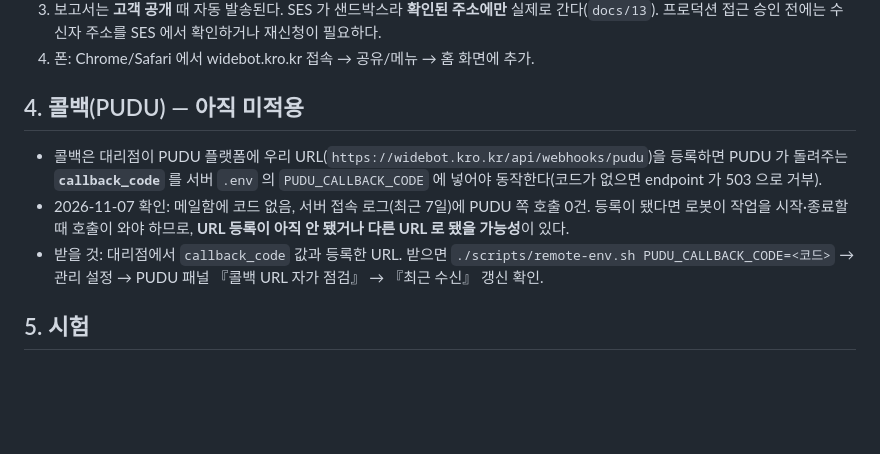
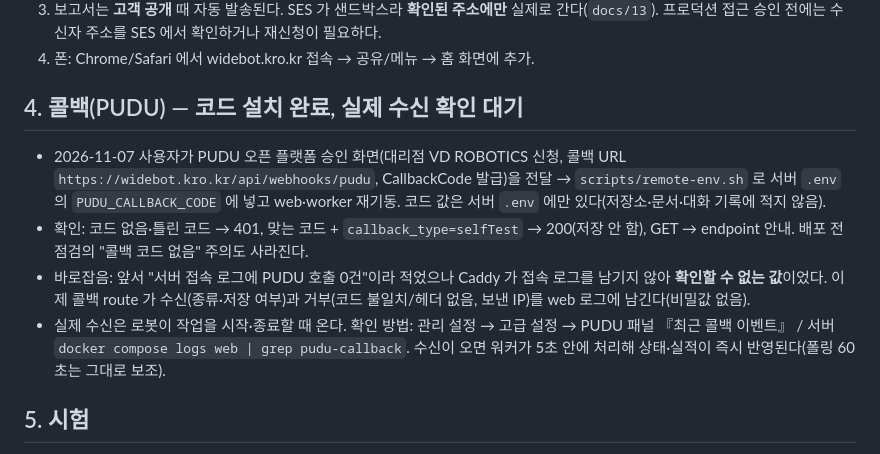
Before and after one commit to mylightelf-del/robot-system, a Markdown page: docs/18-개선-A.md, the part around the change. GitHub-like rendering; blank space fills up the shorter version.

Commit message:
문서: 콜백 코드 설치·확인 상태, 접속 로그 관련 기술 정정
Co-Authored-By: Claude Fable 5.1 <noreply@anthropic.com>
Claude-Session: https://claude.ai/code/session_01GKxwpfw5yHJvVmXGZFLG8u

```diff
--- a/docs/18-개선-A.md
+++ b/docs/18-개선-A.md
@@ -25,10 +25,11 @@
 3. 보고서는 **고객 공개** 때 자동 발송된다. SES 가 샌드박스라 **확인된 주소에만** 실제로 간다(`docs/13`). 프로덕션 접근 승인 전에는 수신자 주소를 SES 에서 확인하거나 재신청이 필요하다.
 4. 폰: Chrome/Safari 에서 widebot.kro.kr 접속 → 공유/메뉴 → 홈 화면에 추가.
 
-## 4. 콜백(PUDU) — 아직 미적용
-- 콜백은 대리점이 PUDU 플랫폼에 우리 URL(`https://widebot.kro.kr/api/webhooks/pudu`)을 등록하면 PUDU 가 돌려주는 **`callback_code`** 를 서버 `.env` 의 `PUDU_CALLBACK_CODE` 에 넣어야 동작한다(코드가 없으면 endpoint 가 503 으로 거부).
-- 2026-11-07 확인: 메일함에 코드 없음, 서버 접속 로그(최근 7일)에 PUDU 쪽 호출 0건. 등록이 됐다면 로봇이 작업을 시작·종료할 때 호출이 와야 하므로, **URL 등록이 아직 안 됐거나 다른 URL 로 됐을 가능성**이 있다.
-- 받을 것: 대리점에서 `callback_code` 값과 등록한 URL. 받으면 `./scripts/remote-env.sh PUDU_CALLBACK_CODE=<코드>` → 관리 설정 → PUDU 패널 『콜백 URL 자가 점검』 → 『최근 수신』 갱신 확인.
+## 4. 콜백(PUDU) — 코드 설치 완료, 실제 수신 확인 대기
+- 2026-11-07 사용자가 PUDU 오픈 플랫폼 승인 화면(대리점 VD ROBOTICS 신청, 콜백 URL `https://widebot.kro.kr/api/webhooks/pudu`, CallbackCode 발급)을 전달 → `scripts/remote-env.sh` 로 서버 `.env` 의 `PUDU_CALLBACK_CODE` 에 넣고 web·worker 재기동. 코드 값은 서버 `.env` 에만 있다(저장소·문서·대화 기록에 적지 않음).
+- 확인: 코드 없음·틀린 코드 → 401, 맞는 코드 + `callback_type=selfTest` → 200(저장 안 함), GET → endpoint 안내. 배포 전 점검의 "콜백 코드 없음" 주의도 사라진다.
+- 바로잡음: 앞서 "서버 접속 로그에 PUDU 호출 0건"이라 적었으나 Caddy 가 접속 로그를 남기지 않아 **확인할 수 없는 값**이었다. 이제 콜백 route 가 수신(종류·저장 여부)과 거부(코드 불일치/헤더 없음, 보낸 IP)를 web 로그에 남긴다(비밀값 없음).
+- 실제 수신은 로봇이 작업을 시작·종료할 때 온다. 확인 방법: 관리 설정 → 고급 설정 → PUDU 패널 『최근 콜백 이벤트』 / 서버 `docker compose logs web | grep pudu-callback`. 수신이 오면 워커가 5초 안에 처리해 상태·실적이 즉시 반영된다(폴링 60초는 그대로 보조).
 
 ## 5. 시험
 - 99개 통과. 추가 6건: 종류별 억제·보고서 시간대 무관·종류 변경 / 미실행 1회 통보·사용 중지 제외·할 일 표시 / 무실적 설정·실제 로봇만·하루 1회·최근 실적 시 제외 / 공개 시 자동 발송(첨부 pptx·xlsx)·수동 재발송·확정 전 거부·고객 거부·MIME 구조·생산성·전기 비교 / 내 구독 추가·중복·권한·변경·해제·남의 행 거부 / 대시보드 7일·전주·생산성·조치 시간·고객 범위.
```
Also changed, not shown: docs/10-세션-인계.md (+2 -2 lines).
